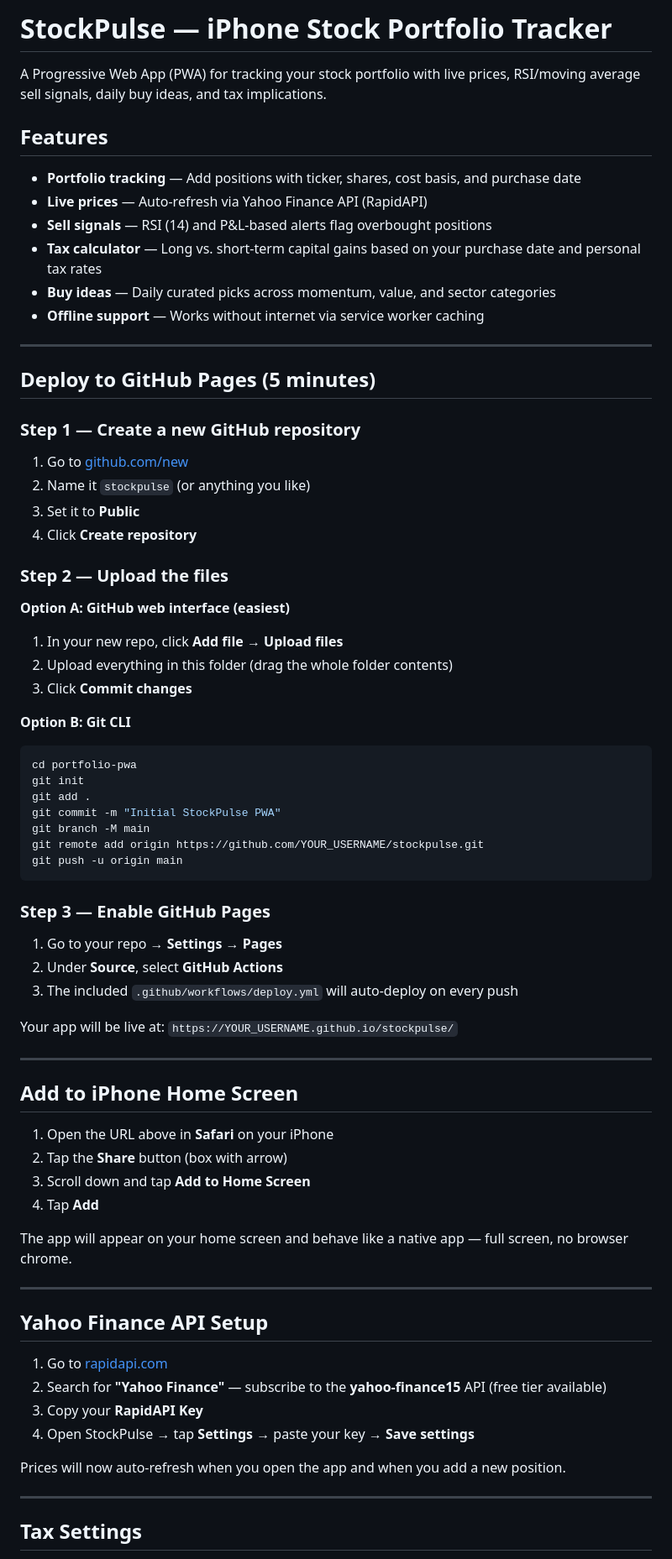
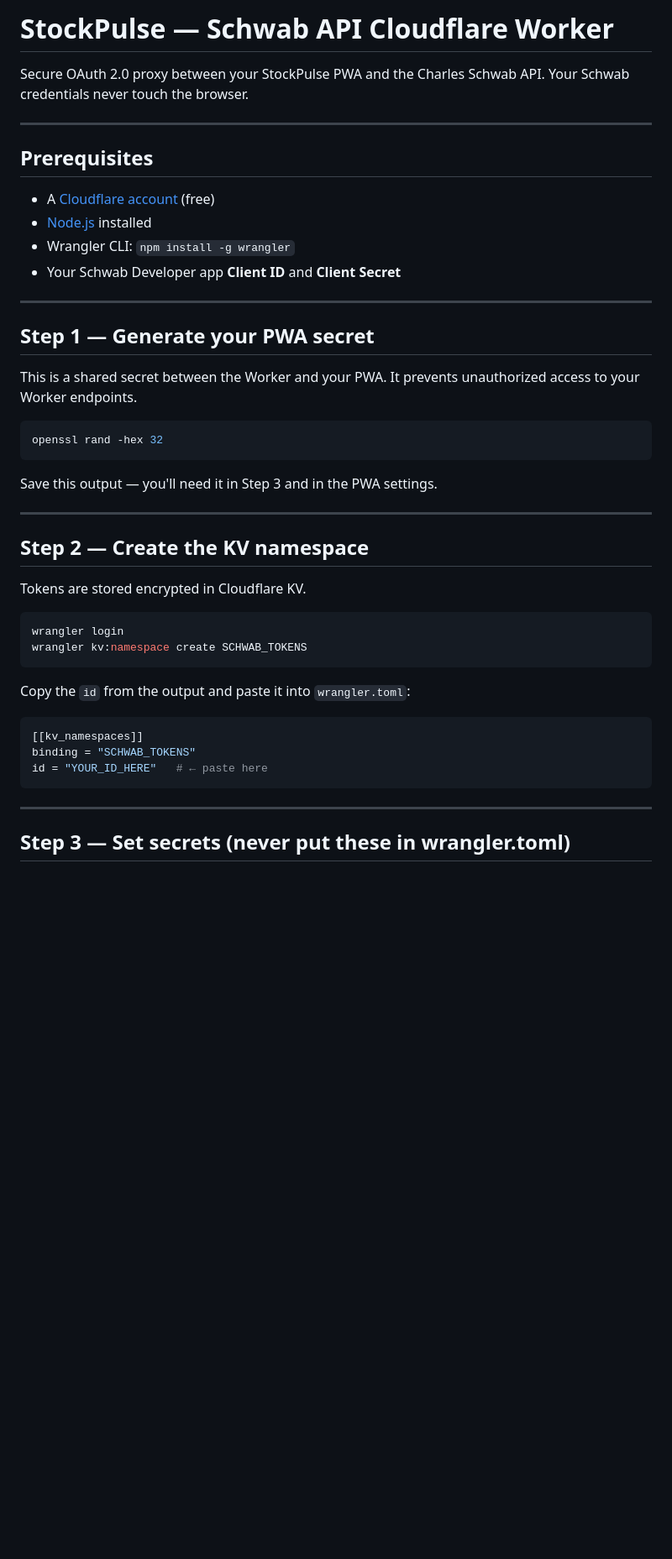
Before and after one commit to jenson24/StockPulse, a Markdown page: README.md, the part around one of its changes. Shown at 84% size. GitHub-like rendering; blank space fills up the shorter version.

Commit message:
Update README.md - add Cloudflare

````diff
--- a/README.md
+++ b/README.md
@@ -1,76 +1,50 @@
-# StockPulse — iPhone Stock Portfolio Tracker
+# StockPulse — Schwab API Cloudflare Worker
 
-A Progressive Web App (PWA) for tracking your stock portfolio with live prices, RSI/moving average sell signals, daily buy ideas, and tax implications.
-
-## Features
-
-- **Portfolio tracking** — Add positions with ticker, shares, cost basis, and purchase date
-- **Live prices** — Auto-refresh via Yahoo Finance API (RapidAPI)
-- **Sell signals** — RSI (14) and P&L-based alerts flag overbought positions
-- **Tax calculator** — Long vs. short-term capital gains based on your purchase date and personal tax rates
-- **Buy ideas** — Daily curated picks across momentum, value, and sector categories
-- **Offline support** — Works without internet via service worker caching
+Secure OAuth 2.0 proxy between your StockPulse PWA and the Charles Schwab API.
+Your Schwab credentials never touch the browser.
 
 ---
 
-## Deploy to GitHub Pages (5 minutes)
+## Prerequisites
 
-### Step 1 — Create a new GitHub repository
-
-1. Go to [github.com/new](https://github.com/new)
-2. Name it `stockpulse` (or anything you like)
-3. Set it to **Public**
-4. Click **Create repository**
-
-### Step 2 — Upload the files
-
-**Option A: GitHub web interface (easiest)**
-1. In your new repo, click **Add file → Upload files**
-2. Upload everything in this folder (drag the whole folder contents)
-3. Click **Commit changes**
-
-**Option B: Git CLI**
-```bash
-cd portfolio-pwa
-git init
-git add .
-git commit -m "Initial StockPulse PWA"
-git branch -M main
-git remote add origin https://github.com/YOUR_USERNAME/stockpulse.git
-git push -u origin main
-```
-
-### Step 3 — Enable GitHub Pages
-
-1. Go to your repo → **Settings → Pages**
-2. Under **Source**, select **GitHub Actions**
-3. The included `.github/workflows/deploy.yml` will auto-deploy on every push
-
-Your app will be live at: `https://YOUR_USERNAME.github.io/stockpulse/`
+- A [Cloudflare account](https://dash.cloudflare.com/sign-up) (free)
+- [Node.js](https://nodejs.org) installed
+- Wrangler CLI: `npm install -g wrangler`
+- Your Schwab Developer app **Client ID** and **Client Secret**
 
 ---
 
-## Add to iPhone Home Screen
+## Step 1 — Generate your PWA secret
 
-1. Open the URL above in **Safari** on your iPhone
-2. Tap the **Share** button (box with arrow)
-3. Scroll down and tap **Add to Home Screen**
-4. Tap **Add**
+This is a shared secret between the Worker and your PWA. It prevents
+unauthorized access to your Worker endpoints.
 
-The app will appear on your home screen and behave like a native app — full screen, no browser chrome.
+```bash
+openssl rand -hex 32
+```
+
+Save this output — you'll need it in Step 3 and in the PWA settings.
 
 ---
 
-## Yahoo Finance API Setup
+## Step 2 — Create the KV namespace
 
-1. Go to [rapidapi.com](https://rapidapi.com)
-2. Search for **"Yahoo Finance"** — subscribe to the **yahoo-finance15** API (free tier available)
-3. Copy your **RapidAPI Key**
-4. Open StockPulse → tap **Settings** → paste your key → **Save settings**
+Tokens are stored encrypted in Cloudflare KV.
 
-Prices will now auto-refresh when you open the app and when you add a new position.
+```bash
+wrangler login
+wrangler kv:namespace create SCHWAB_TOKENS
+```
+
+Copy the `id` from the output and paste it into `wrangler.toml`:
+
+```toml
+[[kv_namespaces]]
+binding = "SCHWAB_TOKENS"
+id = "YOUR_ID_HERE"   # ← paste here
+```
 
 ---
 
-## Tax Settings
+## Step 3 — Set secrets (never put these in wrangler.toml)
 
````
Also changed, not shown: other parts of README.md (+101 -8 lines).
